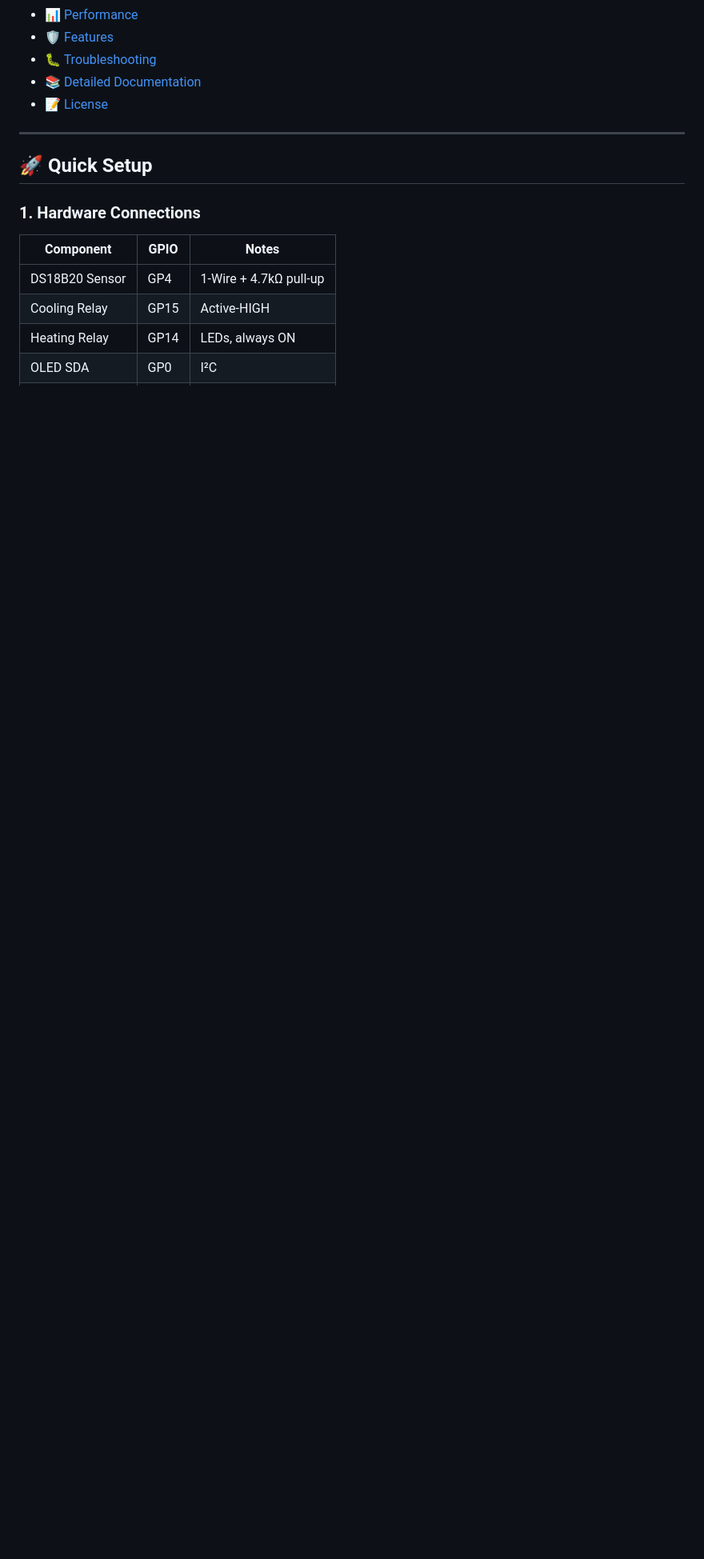
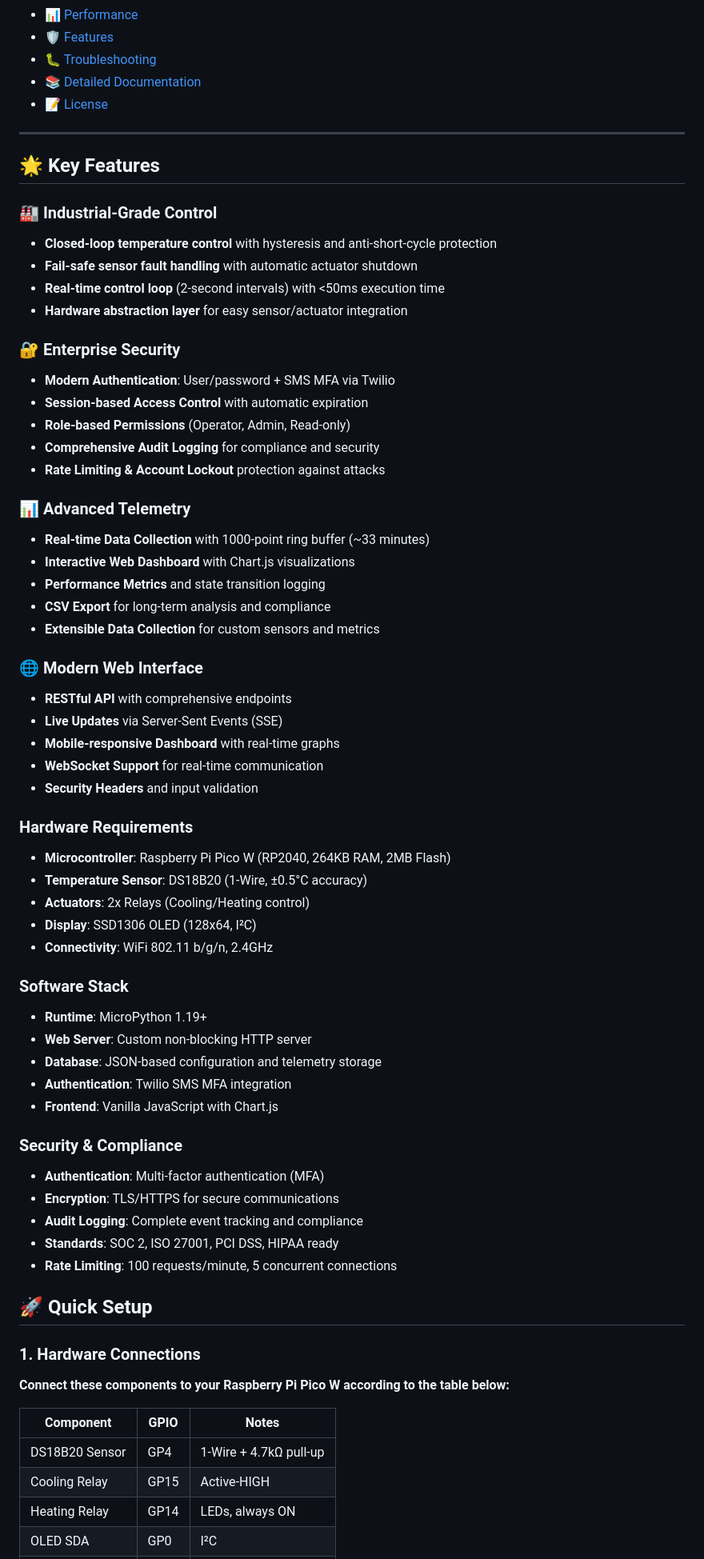
Before and after one commit to diyarkudrat/bas_temperature_control_bas_system, a Markdown page: README.md, the part around one of its changes. Shown at 80% size. GitHub-like rendering; blank space fills up the shorter version.

Commit message:
Update README.md with enhanced project description and table of contents

```diff
--- a/README.md
+++ b/README.md
@@ -23,9 +26,62 @@ Single-zone closed-loop controller with web API, OLED display, and clean archite
 
 ---
 
+## 🌟 **Key Features**
+
+### **🏭 Industrial-Grade Control**
+- **Closed-loop temperature control** with hysteresis and anti-short-cycle protection
+- **Fail-safe sensor fault handling** with automatic actuator shutdown
+- **Real-time control loop** (2-second intervals) with <50ms execution time
+- **Hardware abstraction layer** for easy sensor/actuator integration
+
+### **🔐 Enterprise Security**
+- **Modern Authentication**: User/password + SMS MFA via Twilio
+- **Session-based Access Control** with automatic expiration
+- **Role-based Permissions** (Operator, Admin, Read-only)
+- **Comprehensive Audit Logging** for compliance and security
+- **Rate Limiting & Account Lockout** protection against attacks
+
+### **📊 Advanced Telemetry**
+- **Real-time Data Collection** with 1000-point ring buffer (~33 minutes)
+- **Interactive Web Dashboard** with Chart.js visualizations
+- **Performance Metrics** and state transition logging
+- **CSV Export** for long-term analysis and compliance
+- **Extensible Data Collection** for custom sensors and metrics
+
+### **🌐 Modern Web Interface**
+- **RESTful API** with comprehensive endpoints
+- **Live Updates** via Server-Sent Events (SSE)
+- **Mobile-responsive Dashboard** with real-time graphs
+- **WebSocket Support** for real-time communication
+- **Security Headers** and input validation
+
+### **Hardware Requirements**
+- **Microcontroller**: Raspberry Pi Pico W (RP2040, 264KB RAM, 2MB Flash)
+- **Temperature Sensor**: DS18B20 (1-Wire, ±0.5°C accuracy)
+- **Actuators**: 2x Relays (Cooling/Heating control)
+- **Display**: SSD1306 OLED (128x64, I²C)
+- **Connectivity**: WiFi 802.11 b/g/n, 2.4GHz
+
+### **Software Stack**
+- **Runtime**: MicroPython 1.19+
+- **Web Server**: Custom non-blocking HTTP server
+- **Database**: JSON-based configuration and telemetry storage
+- **Authentication**: Twilio SMS MFA integration
+- **Frontend**: Vanilla JavaScript with Chart.js
+
+### **Security & Compliance**
+- **Authentication**: Multi-factor authentication (MFA)
+- **Encryption**: TLS/HTTPS for secure communications
+- **Audit Logging**: Complete event tracking and compliance
+- **Standards**: SOC 2, ISO 27001, PCI DSS, HIPAA ready
+- **Rate Limiting**: 100 requests/minute, 5 concurrent connections
+
+
 ## 🚀 Quick Setup
 
 ### 1. Hardware Connections
+
+**Connect these components to your Raspberry Pi Pico W according to the table below:**
 
 | Component | GPIO | Notes |
 |-----------|------|-------|
```
Also changed, not shown: other parts of README.md (+5 -2 lines).
